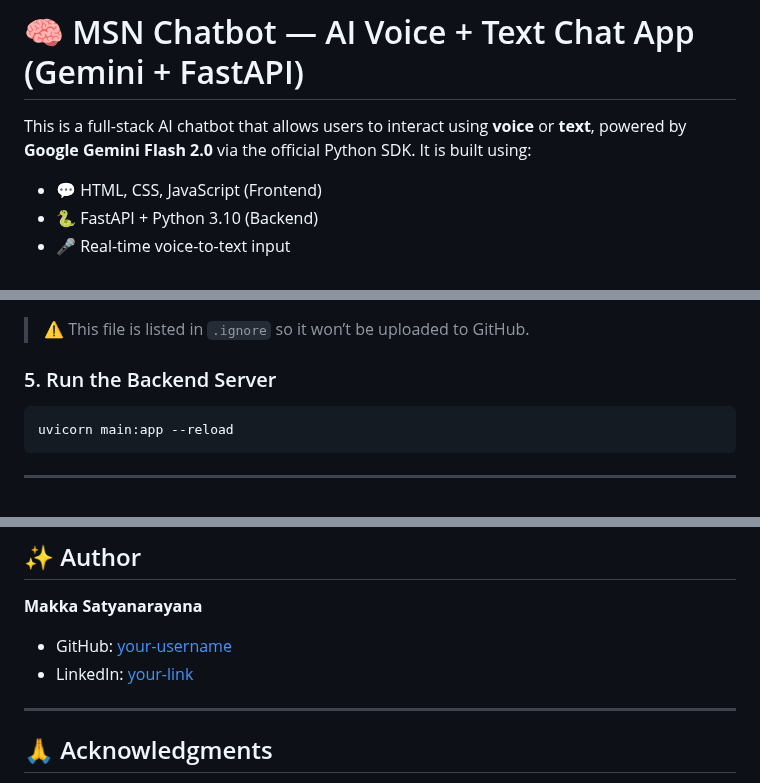
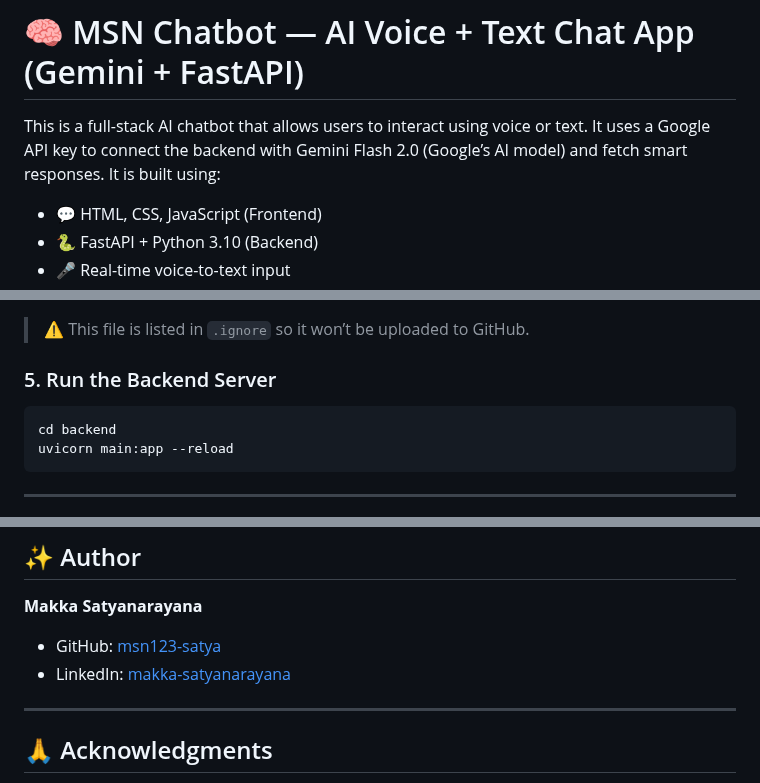
Before and after one commit to msn123-satya/msn-chat-bot, a Markdown page: README.md, 3 parts joined by grey strips. GitHub-like rendering.

````diff
--- a/README.md
+++ b/README.md
@@ -1,6 +1,6 @@
 # 🧠 MSN Chatbot — AI Voice + Text Chat App (Gemini + FastAPI)
 
-This is a full-stack AI chatbot that allows users to interact using **voice** or **text**, powered by **Google Gemini Flash 2.0** via the official Python SDK. It is built using:
+This is a full-stack AI chatbot that allows users to interact using voice or text. It uses a Google API key to connect the backend with Gemini Flash 2.0 (Google’s AI model) and fetch smart responses. It is built using:
 
 - 💬 HTML, CSS, JavaScript (Frontend)
 - 🐍 FastAPI + Python 3.10 (Backend)
@@ -92,6 +92,7 @@ GEMINI_API_KEY=your-gemini-api-key-here
 ### 5. Run the Backend Server
 
 ```bash
+cd backend
 uvicorn main:app --reload
 ```
 
@@ -138,8 +139,8 @@ This project is open-source. You’re free to use, modify, or extend it.
 
 **Makka Satyanarayana**
 
-- GitHub: [your-username](https://github.com/msn123-satya)
-- LinkedIn: [your-link](www.linkedin.com/in/makka-satyanarayana-0607a7303)
+- GitHub: [msn123-satya](https://github.com/msn123-satya)
+- LinkedIn: [makka-satyanarayana](www.linkedin.com/in/makka-satyanarayana-0607a7303)
 
 ---
 
````
